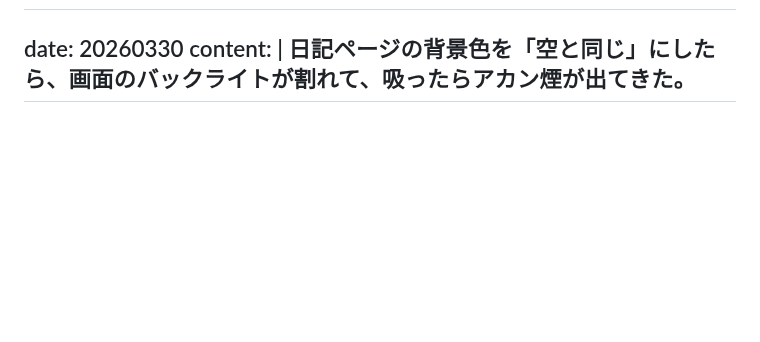
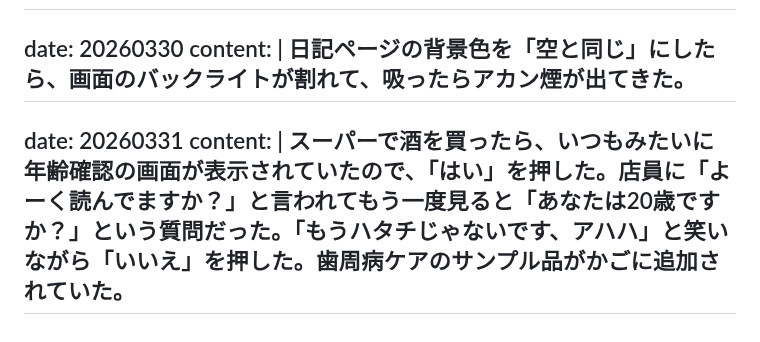
Before and after one commit to gojiroma/diary, a Markdown page: fake.md, the part around the change. Drawn GitHub-style; blank space fills up the shorter version.

```diff
--- a/fake.md
+++ b/fake.md
@@ -642,3 +642,7 @@ date: 20260330
 content: |
   日記ページの背景色を「空と同じ」にしたら、画面のバックライトが割れて、吸ったらアカン煙が出てきた。
 ---
+date: 20260331
+content: |
+  スーパーで酒を買ったら、いつもみたいに年齢確認の画面が表示されていたので、「はい」を押した。店員に「よーく読んでますか？」と言われてもう一度見ると「あなたは20歳ですか？」という質問だった。「もうハタチじゃないです、アハハ」と笑いながら「いいえ」を押した。歯周病ケアのサンプル品がかごに追加されていた。
+---
```
Also changed, not shown: entry.md (+4 -0 lines).
